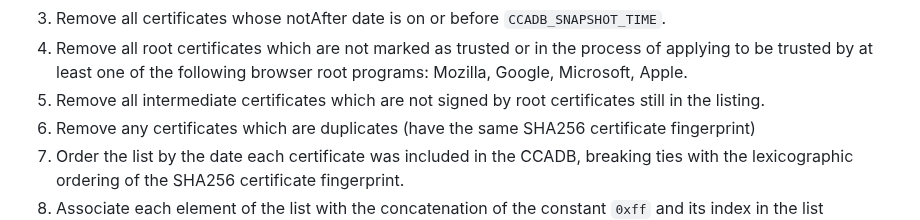
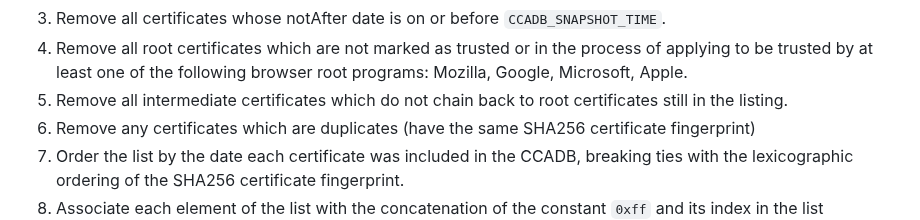
Before and after one commit to tlswg/draft-ietf-tls-cert-abridge, a Markdown page: draft-ietf-tls-cert-abridge.md, the part around the change. Rendered like a GitHub page.

Commit message:
Clarify signed by vs chain back to in 3.1.1. Closes #14

```diff
--- a/draft-ietf-tls-cert-abridge.md
+++ b/draft-ietf-tls-cert-abridge.md
@@ -190,7 +190,7 @@ The algorithm for enumerating the list of compressible intermediate and root cer
 2. Remove all certificates which have an extendedKeyUsage extension but do not have the TLS Server Authentication bit set or the anyExtendedKeyUsage bit set.
 3. Remove all certificates whose notAfter date is on or before `CCADB_SNAPSHOT_TIME`.
 4. Remove all root certificates which are not marked as trusted or in the process of applying to be trusted by at least one of the following browser root programs: Mozilla, Google, Microsoft, Apple.
-5. Remove all intermediate certificates which are not signed by root certificates still in the listing.
+5. Remove all intermediate certificates which do not chain back to root certificates still in the listing.
 6. Remove any certificates which are duplicates (have the same SHA256 certificate fingerprint)
 7. Order the list by the date each certificate was included in the CCADB, breaking ties with the lexicographic ordering of the SHA256 certificate fingerprint.
 8. Associate each element of the list with the concatenation of the constant `0xff` and its index in the list represented as a `uint16`.
```
